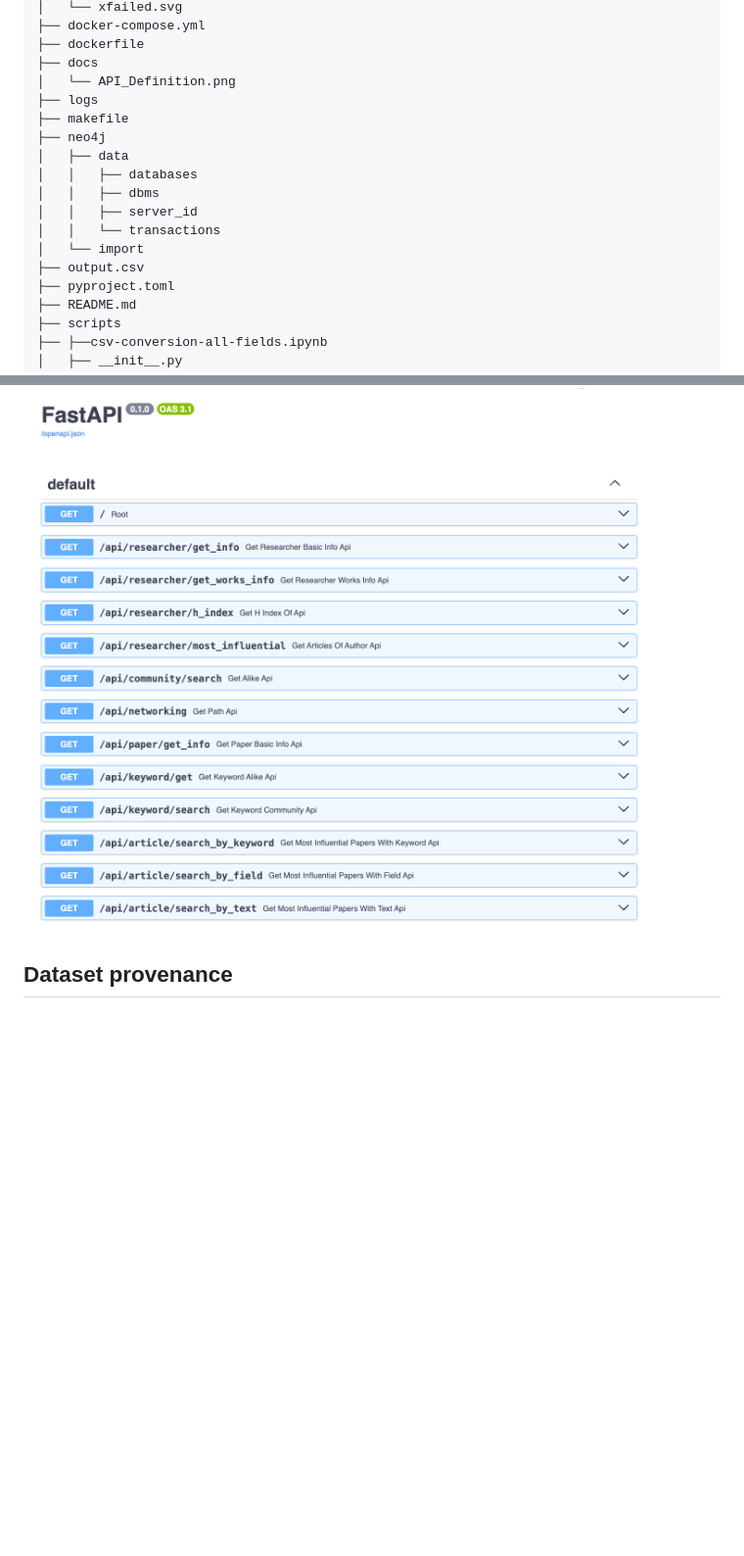
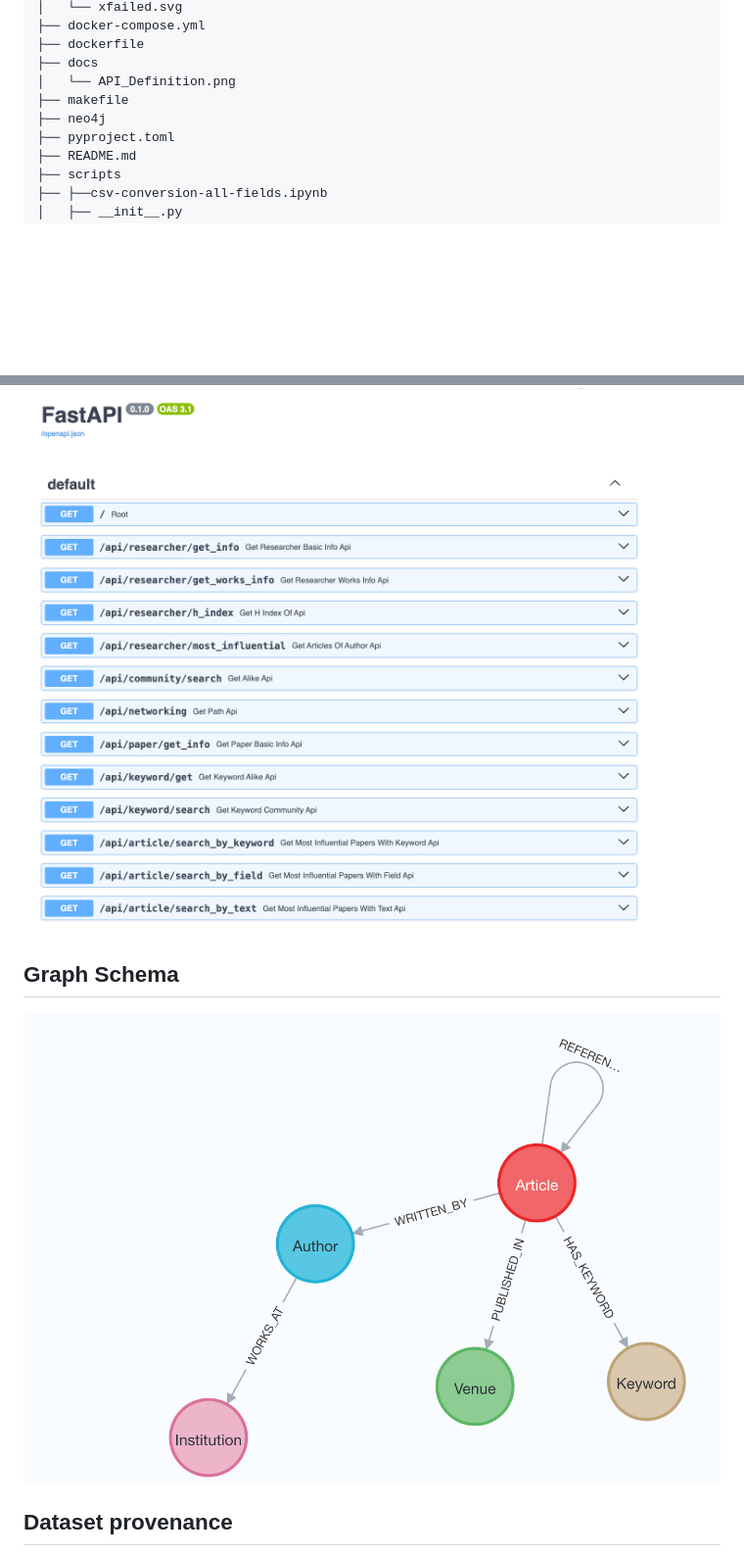
Before and after one commit to georgerieh/knowledge-graphs-class, a Markdown page: README.md, 2 parts joined by grey strips. Shown at 98% size. Rendered like a GitHub page; pictures changed too: docs/Schema Definition.png (added); blank space fills up the shorter version.

Commit message:
update readme and git hooks

````diff
--- a/README.md
+++ b/README.md
@@ -69,16 +69,8 @@ Commands:
 ├── dockerfile
 ├── docs
 │   └── API_Definition.png
-├── logs
 ├── makefile
 ├── neo4j
-│   ├── data
-│   │   ├── databases
-│   │   ├── dbms
-│   │   ├── server_id
-│   │   └── transactions
-│   └── import
-├── output.csv
 ├── pyproject.toml
 ├── README.md
 ├── scripts
@@ -112,6 +104,9 @@ Commands:
 ```
 ## Available API endpoints
 ![API](docs/API_Definition.png)
+
+## Graph Schema
+![Graph](docs/Schema%20Definition.png)
 
 ## Dataset provenance
 Taken from: https://www.kaggle.com/datasets/mathurinache/citation-network-dataset under CC BY-NC-SA 4.0
````
Also changed, not shown: 2 other files.
